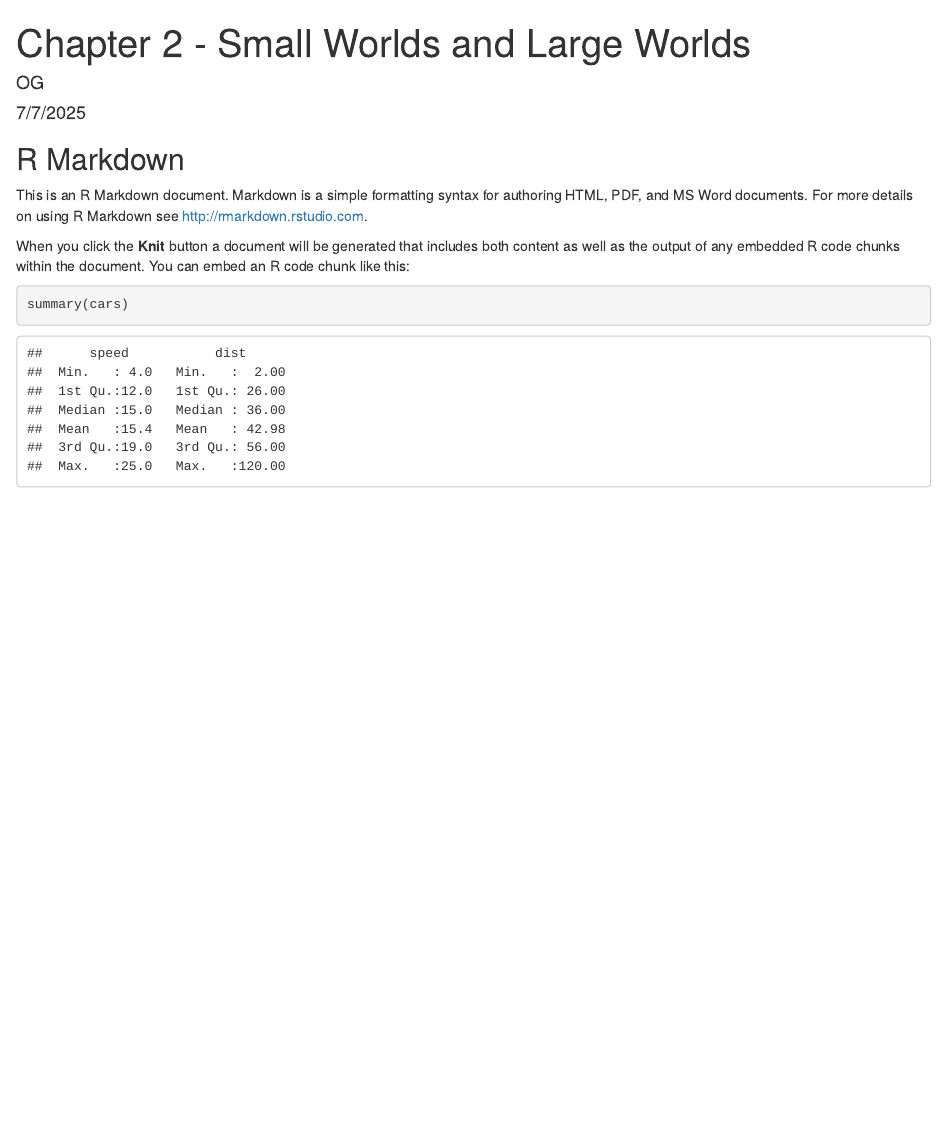
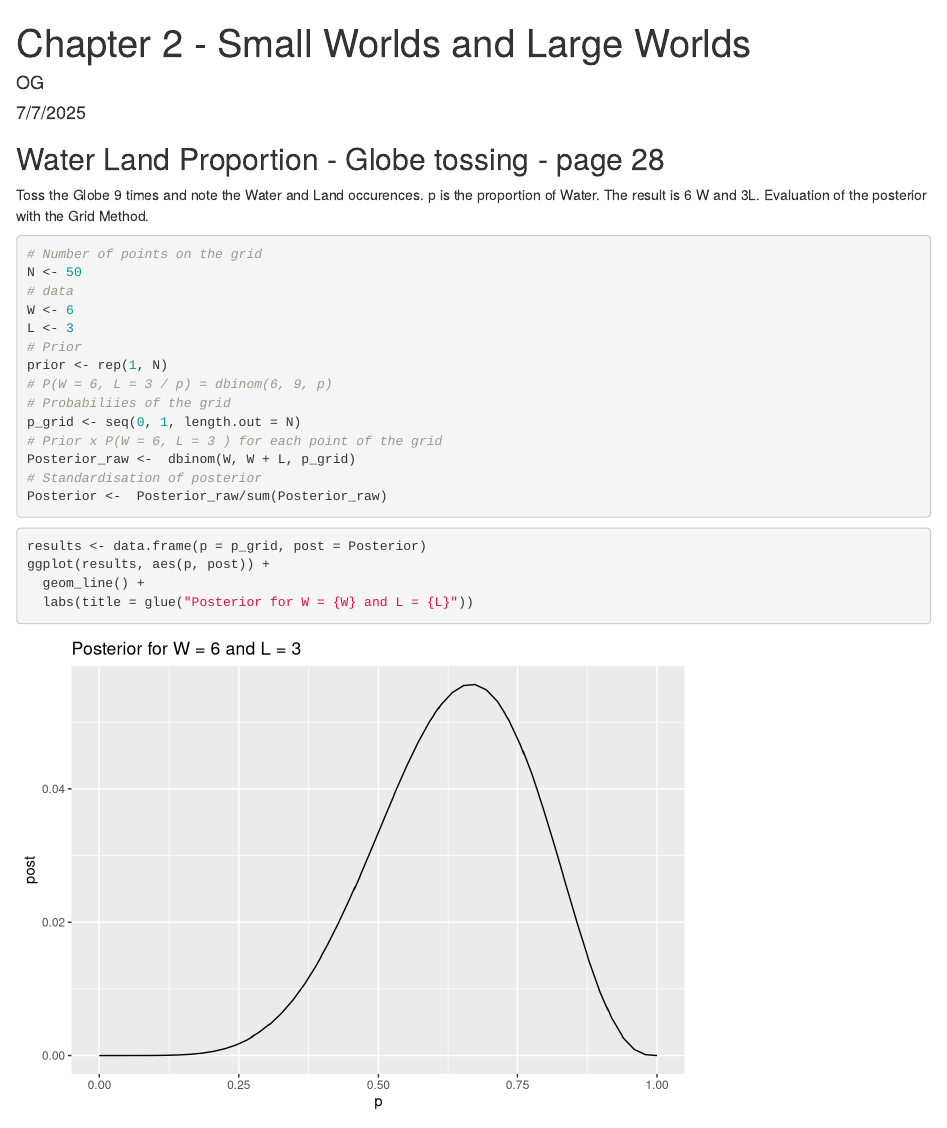
Before and after one commit to OlivierGranacher/McElreath_2025, an R Markdown document (Chapter_2_Small_Worlds_Large_Worlds.Rmd): the page in a window 1100 px wide, from its top. Rendered offline with R 4.5, knitr and Pandoc, with nearby package versions.

Commit message:
globe tossing example

````diff
--- a/Chapter_2_Small_Worlds_Large_Worlds.Rmd
+++ b/Chapter_2_Small_Worlds_Large_Worlds.Rmd
@@ -7,14 +9,35 @@ output: html_document
 
 ```{r setup, include=FALSE}
 knitr::opts_chunk$set(echo = TRUE)
+library(ggplot2)
+library(glue)
 ```
 
-## R Markdown
+## Water Land Proportion - Globe tossing - page 28
+Toss the Globe 9 times and note the Water and Land occurences. p is the proportion of Water.
+The result is 6 W and 3L.
+Evaluation of the posterior with the Grid Method.
 
-This is an R Markdown document. Markdown is a simple formatting syntax for authoring HTML, PDF, and MS Word documents. For more details on using R Markdown see <http://rmarkdown.rstudio.com>.
+```{r grid_eval, eval=TRUE}
+# Number of points on the grid
+N <- 50
+# data
+W <- 6
+L <- 3
+# Prior
+prior <- rep(1, N)
+# P(W = 6, L = 3 / p) = dbinom(6, 9, p)
+# Probabiliies of the grid
+p_grid <- seq(0, 1, length.out = N)
+# Prior x P(W = 6, L = 3 ) for each point of the grid
+Posterior_raw <-  dbinom(W, W + L, p_grid)
+# Standardisation of posterior
+Posterior <-  Posterior_raw/sum(Posterior_raw)
+```
 
-When you click the **Knit** button a document will be generated that includes both content as well as the output of any embedded R code chunks within the document. You can embed an R code chunk like this:
-
-```{r cars}
-summary(cars)
+```{r, include=TRUE, eval=TRUE}
+results <- data.frame(p = p_grid, post = Posterior)
+ggplot(results, aes(p, post)) +
+  geom_line() +
+  labs(title = glue("Posterior for W = {W} and L = {L}"))
 ```
````
Also changed, not shown: Chapter_2_Small_Worlds_Large_Worlds.Rmd (2 more changed lines).
